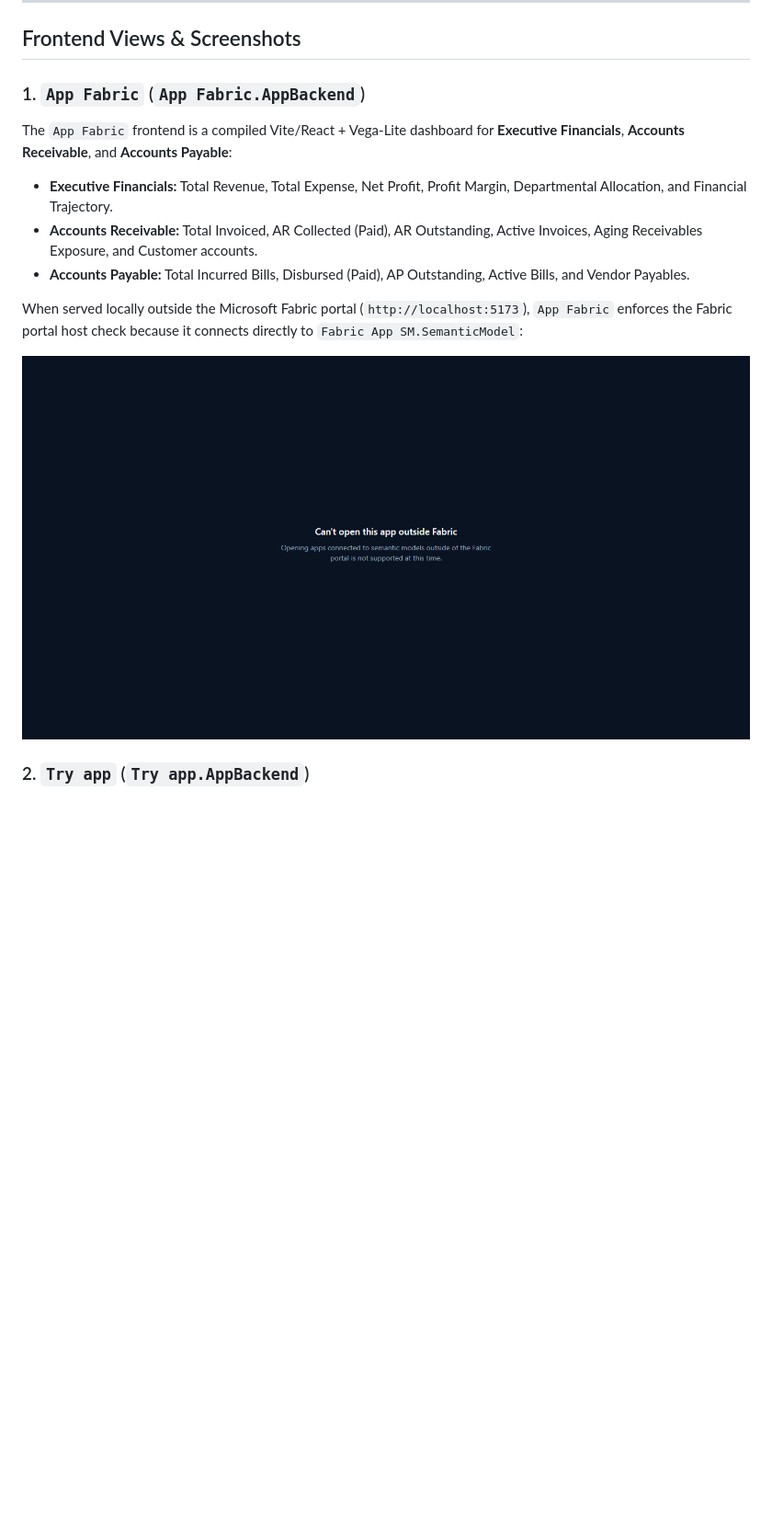
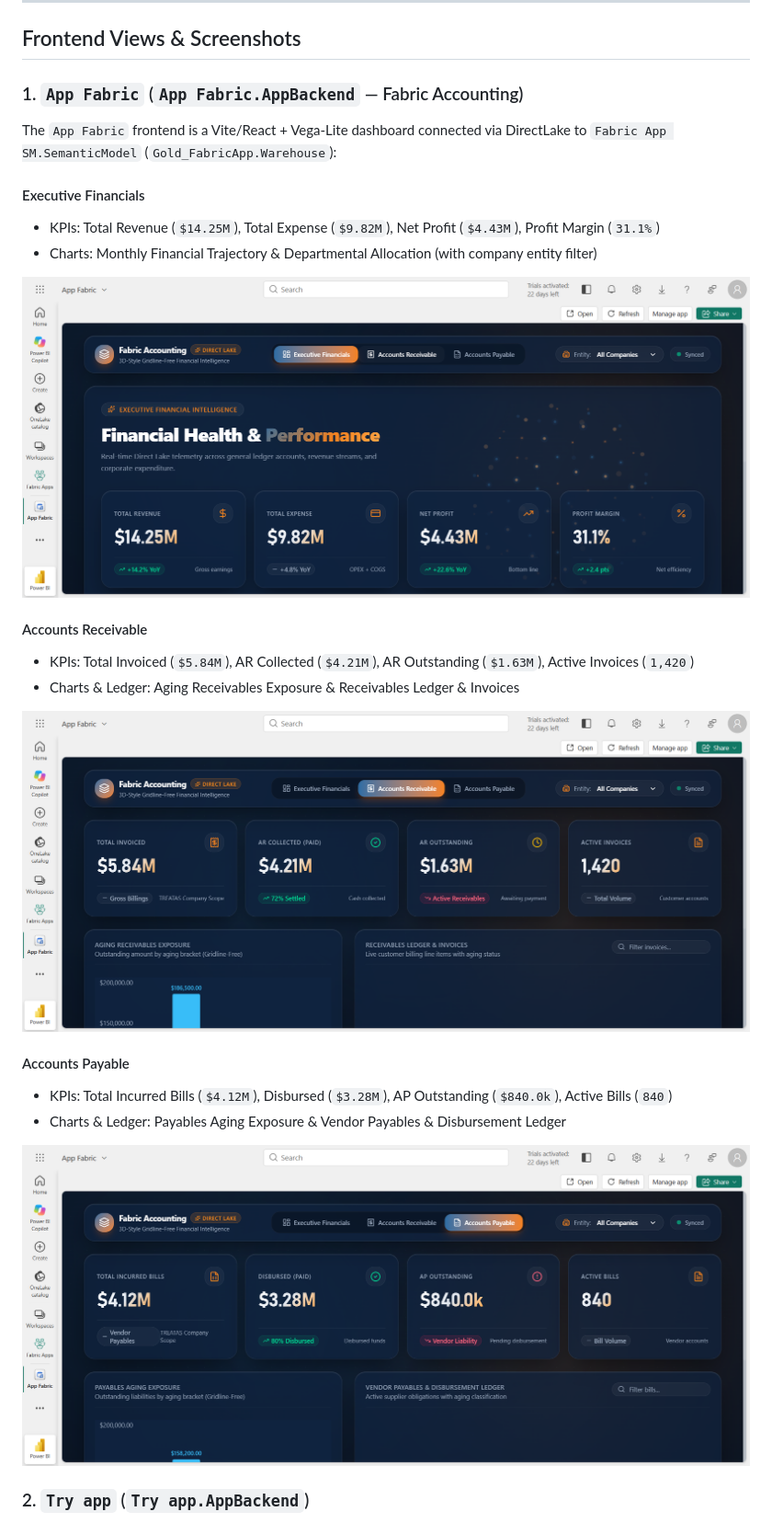
Before and after one commit to rajgdt1712/Fabric-App-Presentation, a Markdown page: README.md, the part around one of its changes. Shown at 92% size. GitHub-like rendering; pictures changed too: docs/images/app-fabric-accounts-payable.png (added), docs/images/app-fabric-accounts-receivable.png (added), docs/images/app-fabric-executive-financials.png (added); blank space fills up the shorter version.

Commit message:
Replace placeholder with live App Fabric dashboard screenshots

```diff
--- a/README.md
+++ b/README.md
@@ -52,16 +54,26 @@ App Fabric.AppBackend (Static React + Vega-Lite Frontend)
 
 ## Frontend Views & Screenshots
 
-### 1. `App Fabric` (`App Fabric.AppBackend`)
-The `App Fabric` frontend is a compiled Vite/React + Vega-Lite dashboard for **Executive Financials**, **Accounts Receivable**, and **Accounts Payable**:
+### 1. `App Fabric` (`App Fabric.AppBackend` — Fabric Accounting)
+The `App Fabric` frontend is a Vite/React + Vega-Lite dashboard connected via DirectLake to `Fabric App SM.SemanticModel` (`Gold_FabricApp.Warehouse`):
 
-* **Executive Financials:** Total Revenue, Total Expense, Net Profit, Profit Margin, Departmental Allocation, and Financial Trajectory.
-* **Accounts Receivable:** Total Invoiced, AR Collected (Paid), AR Outstanding, Active Invoices, Aging Receivables Exposure, and Customer accounts.
-* **Accounts Payable:** Total Incurred Bills, Disbursed (Paid), AP Outstanding, Active Bills, and Vendor Payables.
+#### Executive Financials
+* KPIs: Total Revenue (`$14.25M`), Total Expense (`$9.82M`), Net Profit (`$4.43M`), Profit Margin (`31.1%`)
+* Charts: Monthly Financial Trajectory & Departmental Allocation (with company entity filter)
 
-When served locally outside the Microsoft Fabric portal (`http://localhost:5173`), `App Fabric` enforces the Fabric portal host check because it connects directly to `Fabric App SM.SemanticModel`:
+![App Fabric - Executive Financials](docs/images/app-fabric-executive-financials.png)
 
-![App Fabric Local Preview](docs/images/app-fabric-preview.png)
+#### Accounts Receivable
+* KPIs: Total Invoiced (`$5.84M`), AR Collected (`$4.21M`), AR Outstanding (`$1.63M`), Active Invoices (`1,420`)
+* Charts & Ledger: Aging Receivables Exposure & Receivables Ledger & Invoices
+
+![App Fabric - Accounts Receivable](docs/images/app-fabric-accounts-receivable.png)
+
+#### Accounts Payable
+* KPIs: Total Incurred Bills (`$4.12M`), Disbursed (`$3.28M`), AP Outstanding (`$840.0k`), Active Bills (`840`)
+* Charts & Ledger: Payables Aging Exposure & Vendor Payables & Disbursement Ledger
+
+![App Fabric - Accounts Payable](docs/images/app-fabric-accounts-payable.png)
 
 ### 2. `Try app` (`Try app.AppBackend`)
 The sibling `Try app` bundle (*Ghanshyam Datatech — Financial Analytics*) renders a standalone Microsoft Entra ID sign-in flow backed by `dbo.SecurityUserCompany` in the Semantic Model:
```
Also changed, not shown: other parts of README.md (+4 -2 lines).
